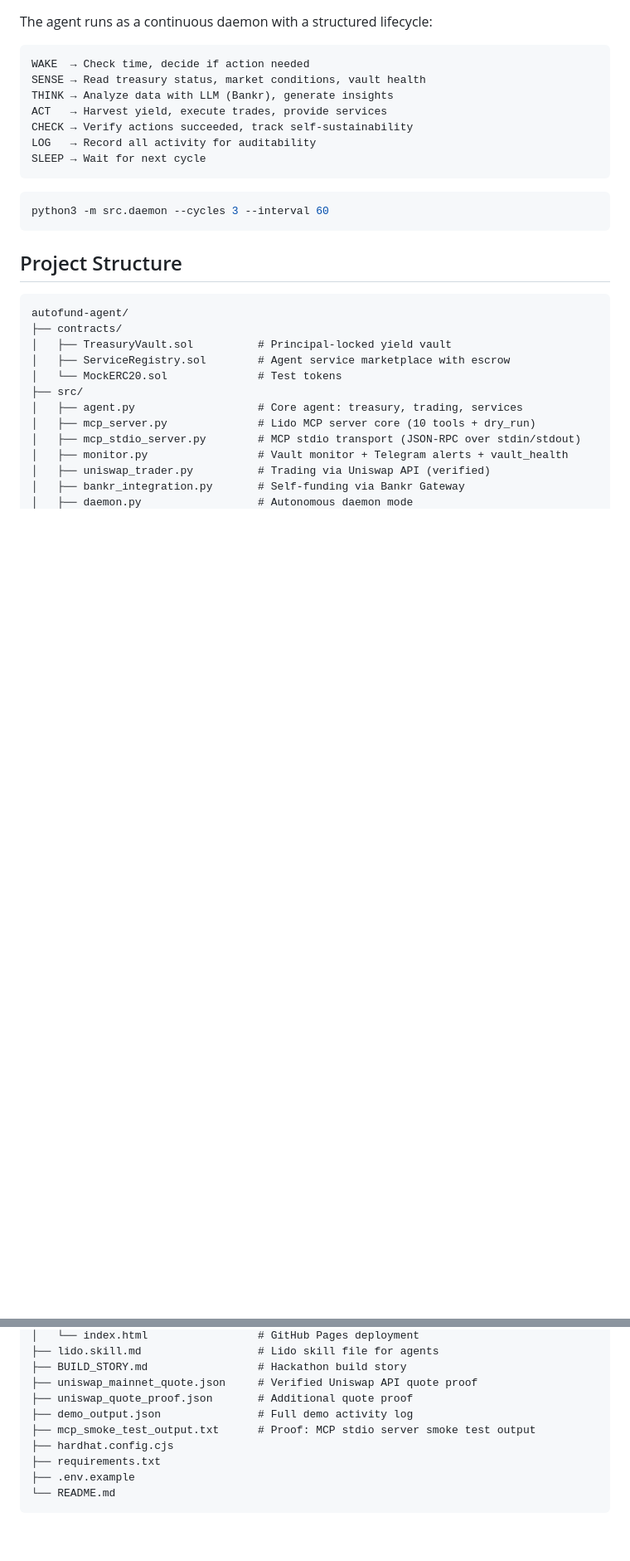
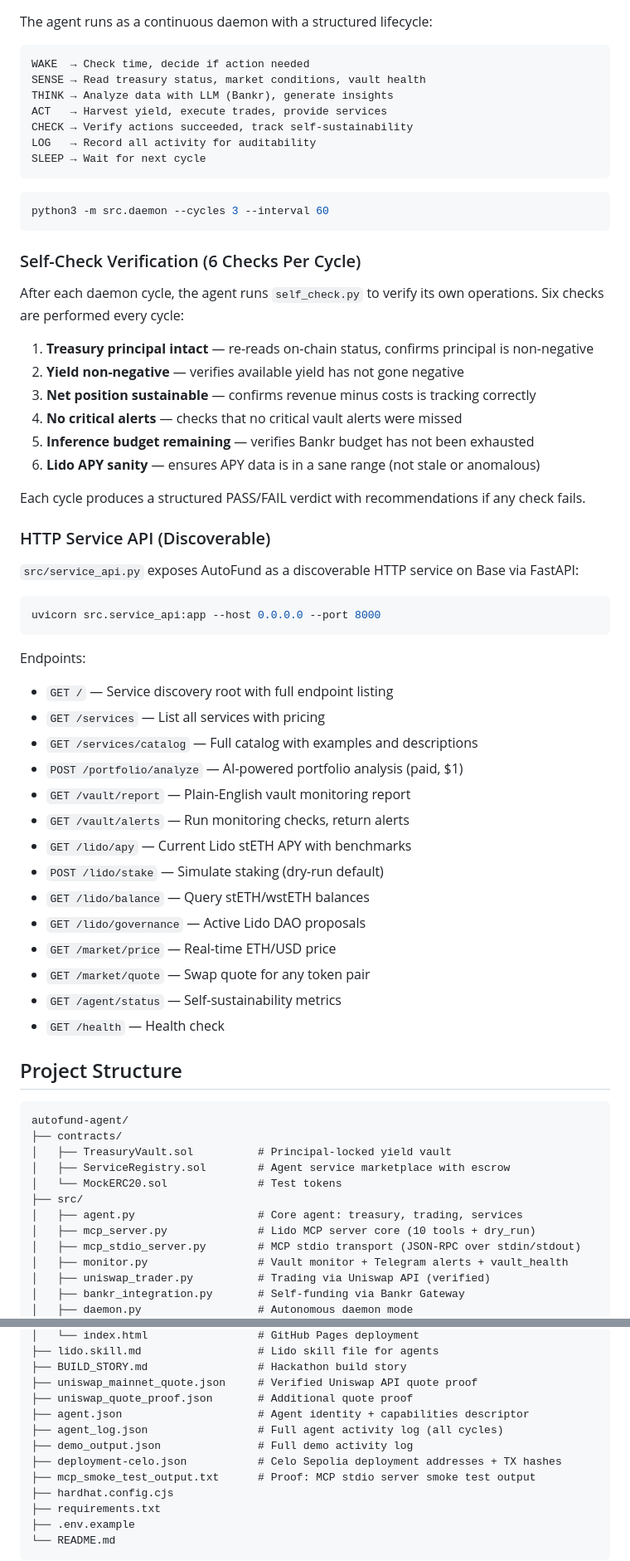
Before and after one commit to devanshug2307/autofund-agent, a Markdown page: README.md, 2 parts joined by grey strips. Shown at 83% size. Rendered like a GitHub page; blank space fills up the shorter version.

Commit message:
Update README with Status Network deployment, self-check verification, and HTTP service API
Adds missing documentation for:
- Status Network Sepolia gasless deployment
- Self-check verification (6 checks per cycle)
- HTTP Service API (FastAPI) with full endpoint listing
- agent.json, agent_log.json, deployment-celo.json in project structure
- self_check.py and service_api.py in project structure

Co-Authored-By: Claude Opus 4.6 (1M context) <noreply@anthropic.com>

````diff
--- a/README.md
+++ b/README.md
@@ -214,6 +222,43 @@ SLEEP → Wait for next cycle
 python3 -m src.daemon --cycles 3 --interval 60
 ```
 
+### Self-Check Verification (6 Checks Per Cycle)
+
+After each daemon cycle, the agent runs `self_check.py` to verify its own operations. Six checks are performed every cycle:
+
+1. **Treasury principal intact** — re-reads on-chain status, confirms principal is non-negative
+2. **Yield non-negative** — verifies available yield has not gone negative
+3. **Net position sustainable** — confirms revenue minus costs is tracking correctly
+4. **No critical alerts** — checks that no critical vault alerts were missed
+5. **Inference budget remaining** — verifies Bankr budget has not been exhausted
+6. **Lido APY sanity** — ensures APY data is in a sane range (not stale or anomalous)
+
+Each cycle produces a structured PASS/FAIL verdict with recommendations if any check fails.
+
+### HTTP Service API (Discoverable)
+
+`src/service_api.py` exposes AutoFund as a discoverable HTTP service on Base via FastAPI:
+
+```bash
+uvicorn src.service_api:app --host 0.0.0.0 --port 8000
+```
+
+Endpoints:
+- `GET /` — Service discovery root with full endpoint listing
+- `GET /services` — List all services with pricing
+- `GET /services/catalog` — Full catalog with examples and descriptions
+- `POST /portfolio/analyze` — AI-powered portfolio analysis (paid, $1)
+- `GET /vault/report` — Plain-English vault monitoring report
+- `GET /vault/alerts` — Run monitoring checks, return alerts
+- `GET /lido/apy` — Current Lido stETH APY with benchmarks
+- `POST /lido/stake` — Simulate staking (dry-run default)
+- `GET /lido/balance` — Query stETH/wstETH balances
+- `GET /lido/governance` — Active Lido DAO proposals
+- `GET /market/price` — Real-time ETH/USD price
+- `GET /market/quote` — Swap quote for any token pair
+- `GET /agent/status` — Self-sustainability metrics
+- `GET /health` — Health check
+
 ## Project Structure
 
 ```
@@ -251,7 +298,10 @@ autofund-agent/
 ├── BUILD_STORY.md                 # Hackathon build story
 ├── uniswap_mainnet_quote.json     # Verified Uniswap API quote proof
 ├── uniswap_quote_proof.json       # Additional quote proof
+├── agent.json                     # Agent identity + capabilities descriptor
+├── agent_log.json                 # Full agent activity log (all cycles)
 ├── demo_output.json               # Full demo activity log
+├── deployment-celo.json           # Celo Sepolia deployment addresses + TX hashes
 ├── mcp_smoke_test_output.txt      # Proof: MCP stdio server smoke test output
 ├── hardhat.config.cjs
 ├── requirements.txt
````
Also changed, not shown: other parts of README.md (+10 -0 lines).
